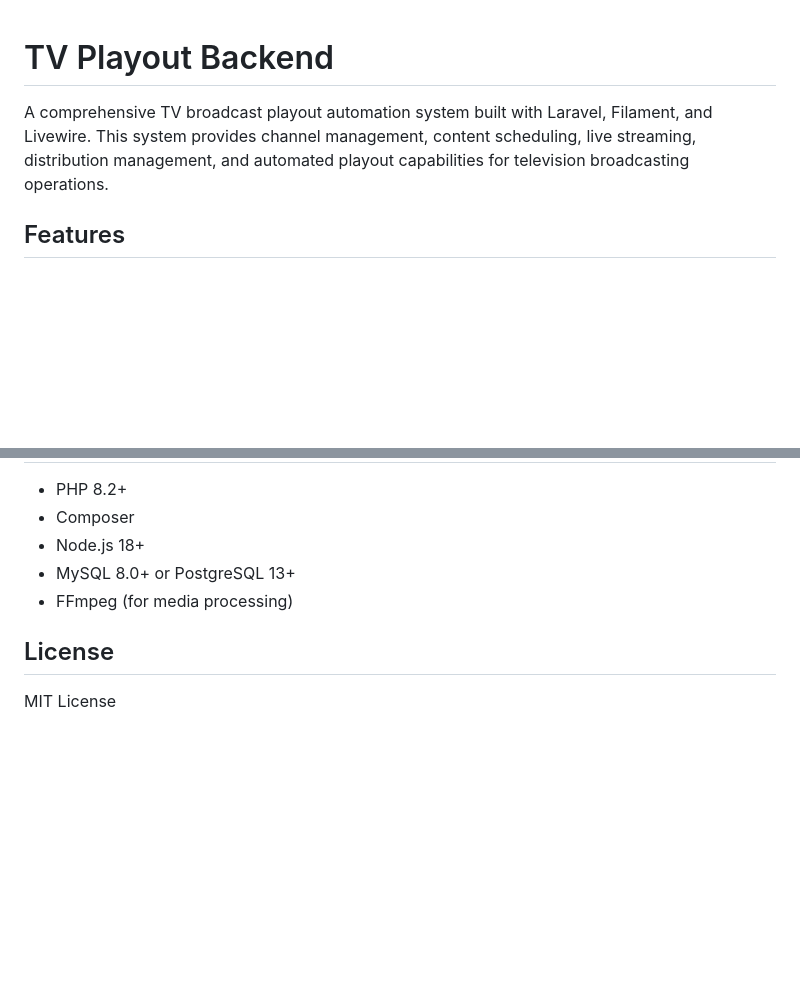
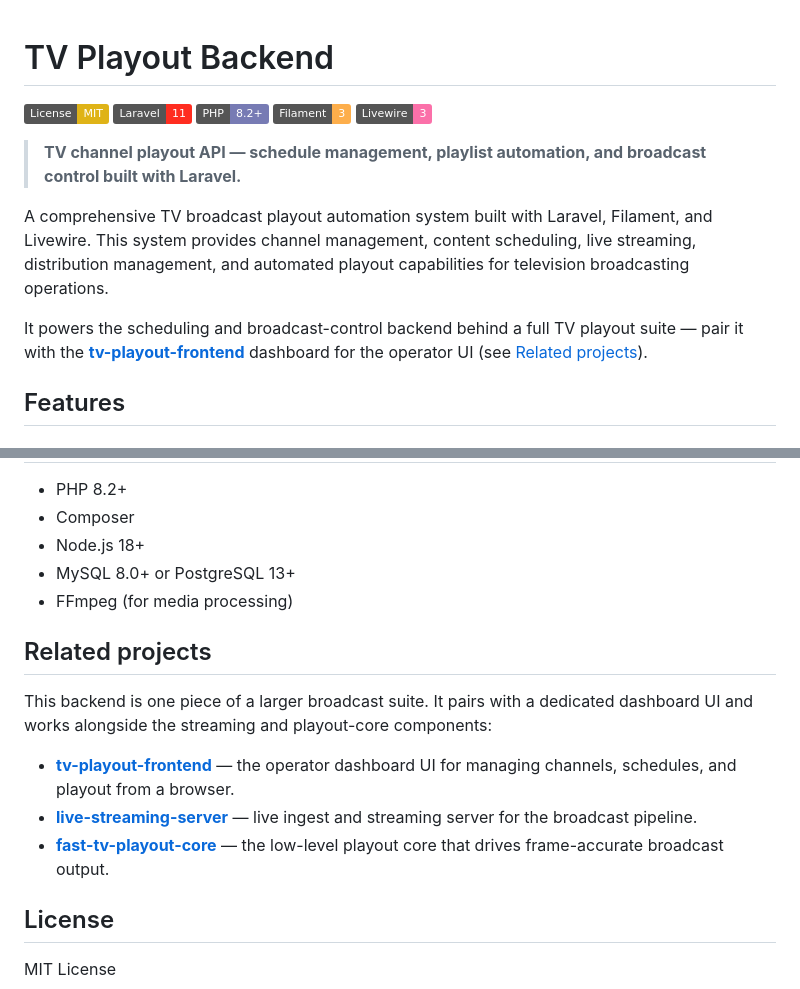
Before and after one commit to stukenov/tv-playout-backend, a Markdown page: README.md, 2 parts joined by grey strips. Rendered like a GitHub page; badges without logos; blank space fills up the shorter version.

Commit message:
docs: enhance README (badges, features, quickstart) (#7)
Co-authored-by: stukenov <gorgtown@gmail.com>
Co-authored-by: Claude Opus 4.8 (1M context) <noreply@anthropic.com>

```diff
--- a/README.md
+++ b/README.md
@@ -1,6 +1,16 @@
 # TV Playout Backend
 
+[![License: MIT](https://img.shields.io/badge/License-MIT-yellow.svg)](#license)
+[![Laravel 11](https://img.shields.io/badge/Laravel-11-FF2D20?logo=laravel&logoColor=white)](https://laravel.com)
+[![PHP 8.2+](https://img.shields.io/badge/PHP-8.2%2B-777BB4?logo=php&logoColor=white)](https://www.php.net)
+[![Filament 3](https://img.shields.io/badge/Filament-3-FDAE4B?logo=laravel&logoColor=white)](https://filamentphp.com)
+[![Livewire 3](https://img.shields.io/badge/Livewire-3-FB70A9)](https://livewire.laravel.com)
+
+> **TV channel playout API — schedule management, playlist automation, and broadcast control built with Laravel.**
+
 A comprehensive TV broadcast playout automation system built with Laravel, Filament, and Livewire. This system provides channel management, content scheduling, live streaming, distribution management, and automated playout capabilities for television broadcasting operations.
+
+It powers the scheduling and broadcast-control backend behind a full TV playout suite — pair it with the [**tv-playout-frontend**](https://github.com/stukenov/tv-playout-frontend) dashboard for the operator UI (see [Related projects](#related-projects)).
 
 ## Features
 
@@ -128,6 +138,14 @@ The system provides API endpoints for external integrations. Use Laravel Sanctum
 - MySQL 8.0+ or PostgreSQL 13+
 - FFmpeg (for media processing)
 
+## Related projects
+
+This backend is one piece of a larger broadcast suite. It pairs with a dedicated dashboard UI and works alongside the streaming and playout-core components:
+
+- **[tv-playout-frontend](https://github.com/stukenov/tv-playout-frontend)** — the operator dashboard UI for managing channels, schedules, and playout from a browser.
+- **[live-streaming-server](https://github.com/stukenov/live-streaming-server)** — live ingest and streaming server for the broadcast pipeline.
+- **[fast-tv-playout-core](https://github.com/stukenov/fast-tv-playout-core)** — the low-level playout core that drives frame-accurate broadcast output.
+
 ## License
 
 MIT License
```
